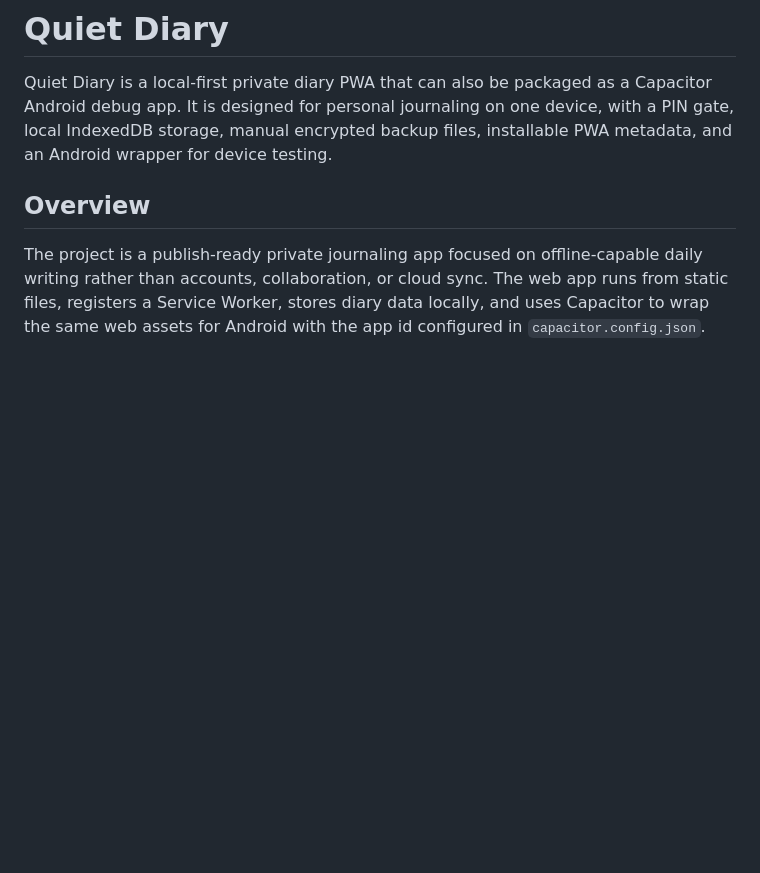
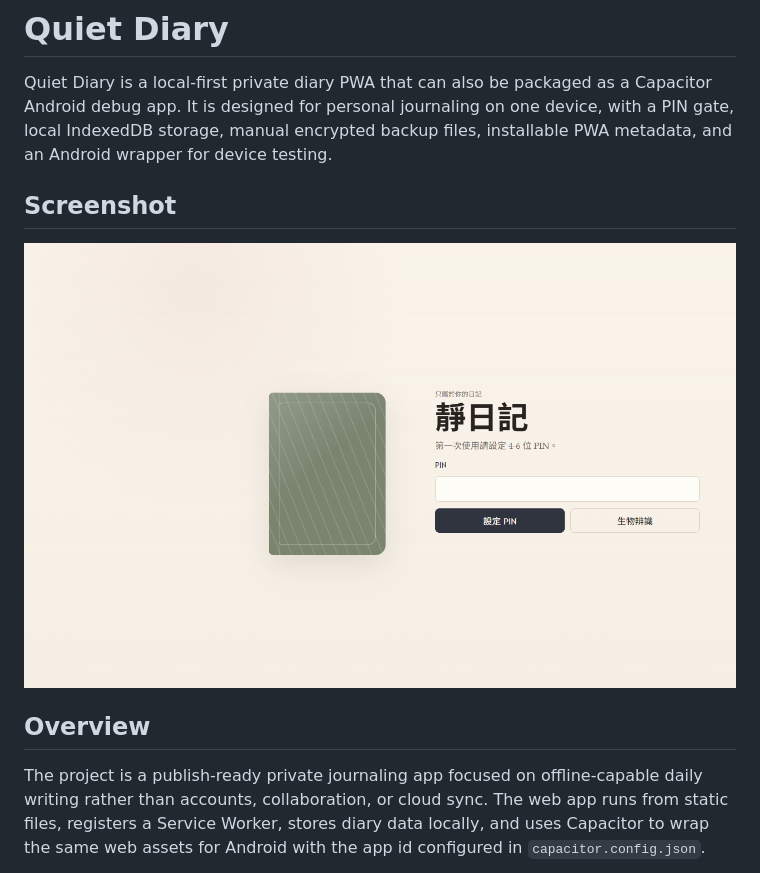
Before and after one commit to Ansenchen123/quiet-diary, a Markdown page: README.md, the part around the change. GitHub-like rendering; pictures changed too: docs/screenshots/lock-screen.png (added); blank space fills up the shorter version.

Commit message:
docs: add lock screen screenshot

```diff
--- a/README.md
+++ b/README.md
@@ -1,6 +1,10 @@
 # Quiet Diary
 
 Quiet Diary is a local-first private diary PWA that can also be packaged as a Capacitor Android debug app. It is designed for personal journaling on one device, with a PIN gate, local IndexedDB storage, manual encrypted backup files, installable PWA metadata, and an Android wrapper for device testing.
+
+## Screenshot
+
+![Quiet Diary PIN lock screen](docs/screenshots/lock-screen.png)
 
 ## Overview
 
```
